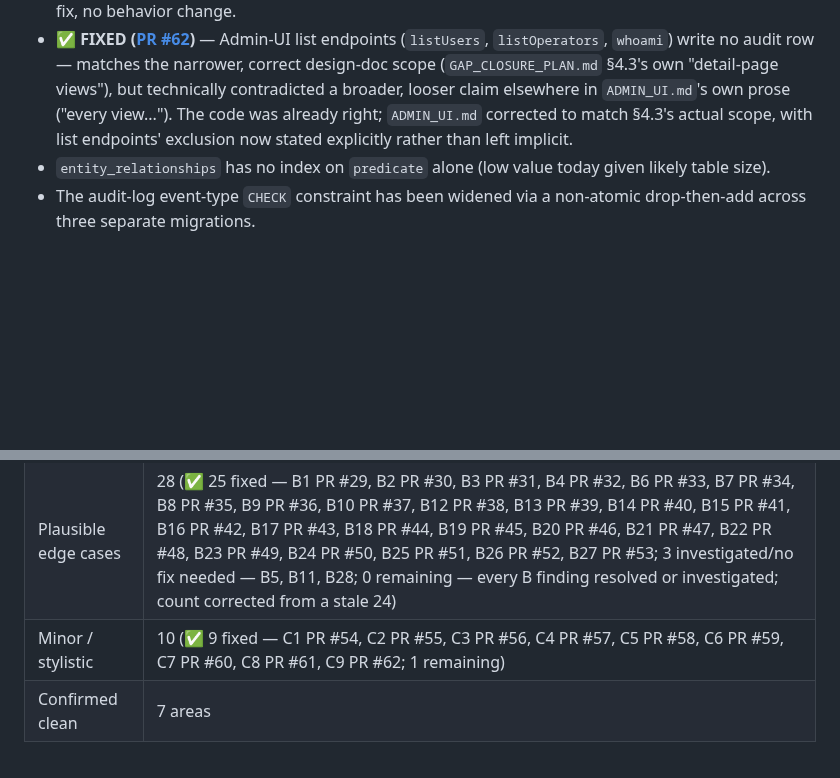
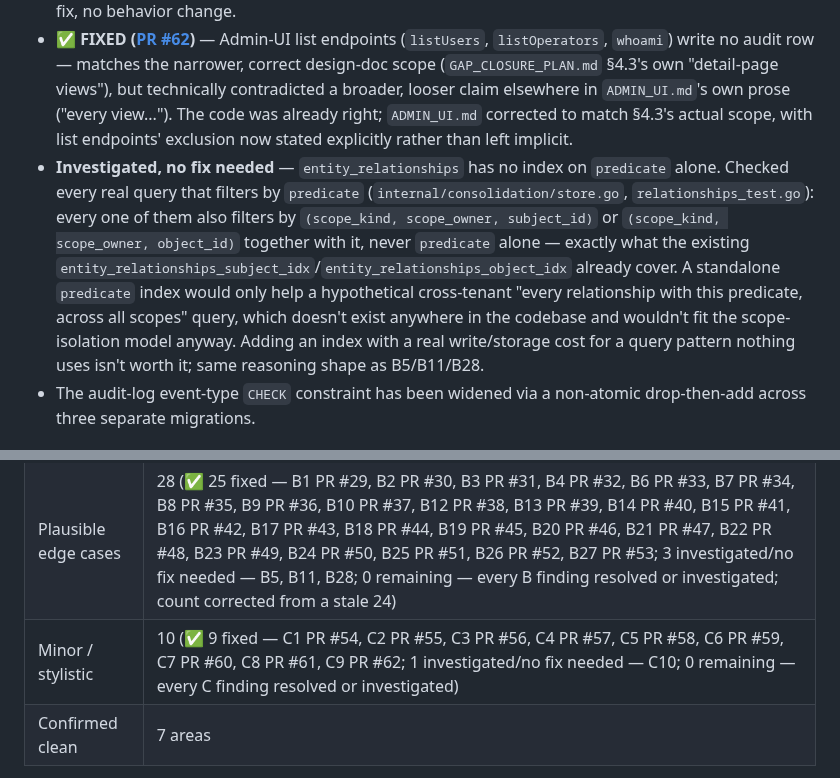
Before and after one commit to hupi-dev/hupi, a Markdown page: docs/CODEBASE_SURVEY_AND_REVIEW.md, 2 parts joined by grey strips. Rendered like a GitHub page; blank space fills up the shorter version.

Commit message:
Mark C10 investigated, no fix needed — all C findings now resolved
entity_relationships' predicate column is never queried alone — every
real call site already filters by (scope_kind, scope_owner, subject_id/
object_id) together with it, exactly what the existing two indexes
cover. A standalone predicate index would only serve a cross-tenant
query pattern that doesn't exist anywhere in the codebase and wouldn't
fit the scope-isolation model. Same reasoning shape as B5/B11/B28.

This closes out section C of the codebase survey: every finding is now
either fixed (9, C1-C9) or investigated with no fix needed (C10).

Co-Authored-By: Claude Sonnet 5 <noreply@anthropic.com>

```diff
--- a/docs/CODEBASE_SURVEY_AND_REVIEW.md
+++ b/docs/CODEBASE_SURVEY_AND_REVIEW.md
@@ -460,7 +460,7 @@ behavior.
 - **✅ FIXED ([PR #60](https://github.com/hupi-dev/hupi/pull/60))** — Large key-rotation batch sizes held a transaction (and its row locks) open longer than typical OLTP work, in tension with the feature's own "online, no downtime" goal. Added `rotate.MaxBatchSize` (5000) and `clampBatchSize`, applied at the top of `Continue` — a caller-requested value above the cap is silently capped, and a non-positive value (which previously would have silently migrated nothing while still marking the rotation "completed") is coerced up to 1. New tests cover the clamp's boundaries and confirm `Continue` end-to-end still migrates every row with `batchSize=0`; confirmed both fail without the fix.
 - **✅ FIXED ([PR #61](https://github.com/hupi-dev/hupi/pull/61))** — The demo's `IPRateLimiter` doc comment called itself a "fixed-window" limiter; it's actually a sliding-window log (arguably the more accurate algorithm, just mislabeled). Doc-only fix, no behavior change.
 - **✅ FIXED ([PR #62](https://github.com/hupi-dev/hupi/pull/62))** — Admin-UI list endpoints (`listUsers`, `listOperators`, `whoami`) write no audit row — matches the narrower, correct design-doc scope (`GAP_CLOSURE_PLAN.md` §4.3's own "detail-page views"), but technically contradicted a broader, looser claim elsewhere in `ADMIN_UI.md`'s own prose ("every view..."). The code was already right; `ADMIN_UI.md` corrected to match §4.3's actual scope, with list endpoints' exclusion now stated explicitly rather than left implicit.
-- `entity_relationships` has no index on `predicate` alone (low value today given likely table size).
+- **Investigated, no fix needed** — `entity_relationships` has no index on `predicate` alone. Checked every real query that filters by `predicate` (`internal/consolidation/store.go`, `relationships_test.go`): every one of them also filters by `(scope_kind, scope_owner, subject_id)` or `(scope_kind, scope_owner, object_id)` together with it, never `predicate` alone — exactly what the existing `entity_relationships_subject_idx`/`entity_relationships_object_idx` already cover. A standalone `predicate` index would only help a hypothetical cross-tenant "every relationship with this predicate, across all scopes" query, which doesn't exist anywhere in the codebase and wouldn't fit the scope-isolation model anyway. Adding an index with a real write/storage cost for a query pattern nothing uses isn't worth it; same reasoning shape as B5/B11/B28.
 - The audit-log event-type `CHECK` constraint has been widened via a non-atomic drop-then-add across three separate migrations.
 
 ## D. Confirmed clean — explicitly checked, nothing found
@@ -505,7 +505,7 @@ just to pad the findings list:
 |---|---|
 | Likely real bugs | 13 (✅ all 13 fixed — A1/A2/A3 merged PR #18/#19/#20, A4/A5 merged PR #17, A6 PR #21, A7 PR #22, A8 PR #23, A9 PR #24, A10 PR #25, A11 PR #26, A12 PR #27, A13 PR #28) |
 | Plausible edge cases | 28 (✅ 25 fixed — B1 PR #29, B2 PR #30, B3 PR #31, B4 PR #32, B6 PR #33, B7 PR #34, B8 PR #35, B9 PR #36, B10 PR #37, B12 PR #38, B13 PR #39, B14 PR #40, B15 PR #41, B16 PR #42, B17 PR #43, B18 PR #44, B19 PR #45, B20 PR #46, B21 PR #47, B22 PR #48, B23 PR #49, B24 PR #50, B25 PR #51, B26 PR #52, B27 PR #53; 3 investigated/no fix needed — B5, B11, B28; 0 remaining — every B finding resolved or investigated; count corrected from a stale 24) |
-| Minor / stylistic | 10 (✅ 9 fixed — C1 PR #54, C2 PR #55, C3 PR #56, C4 PR #57, C5 PR #58, C6 PR #59, C7 PR #60, C8 PR #61, C9 PR #62; 1 remaining) |
+| Minor / stylistic | 10 (✅ 9 fixed — C1 PR #54, C2 PR #55, C3 PR #56, C4 PR #57, C5 PR #58, C6 PR #59, C7 PR #60, C8 PR #61, C9 PR #62; 1 investigated/no fix needed — C10; 0 remaining — every C finding resolved or investigated) |
 | Confirmed clean | 7 areas |
 
 Of the two highest-leverage findings, **A6** (consolidation's best-effort
```
